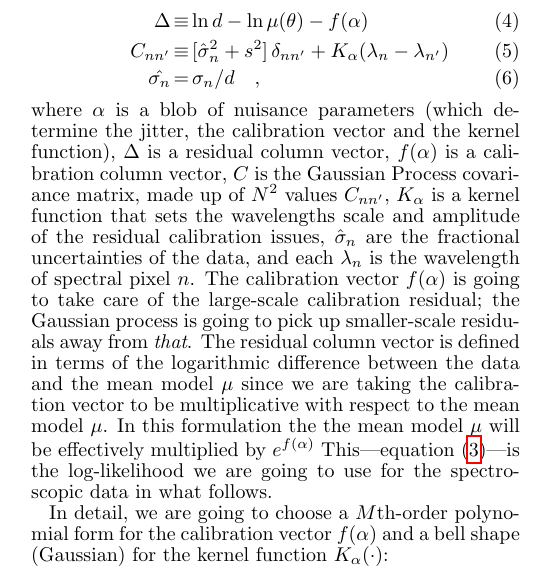
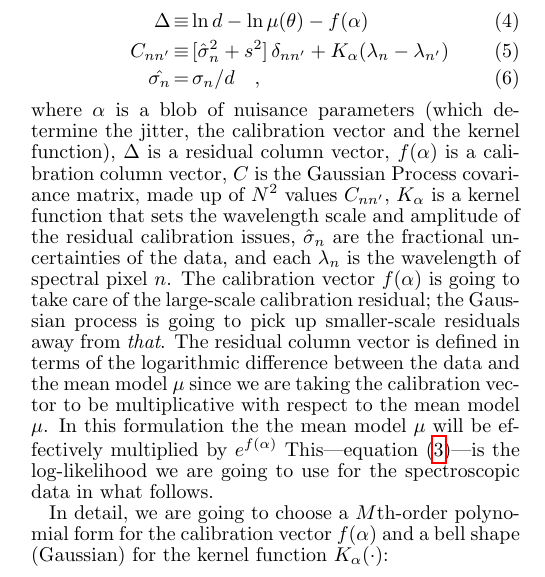
Before and after one commit to bd-j/speccal, a LaTeX document (tex/ms.tex): part of one column of page 2 of 8, cut so that both start at the same text. Compiled offline with pdfLaTeX; a LaTeX package or settings file that is missing is left out; a missing bibliography style is replaced by a similar one.

Commit message:
fixing for issue #6

```diff
--- a/tex/ms.tex
+++ b/tex/ms.tex
@@ -243,7 +243,7 @@ $\Delta$ is a residual column vector,
 $f(\alpha)$ is a calibration column vector,
 $C$ is the Gaussian Process covariance matrix,
 made up of $N^2$ values $C_{nn'}$,
-$K_\alpha$ is a kernel function that sets the wavelengths scale and
+$K_\alpha$ is a kernel function that sets the wavelength scale and
 amplitude of the residual calibration issues,
 $\hat{\sigma}_n$ are the fractional uncertainties of the data,
 and each $\lambda_n$ is the wavelength of spectral pixel $n$.
```
